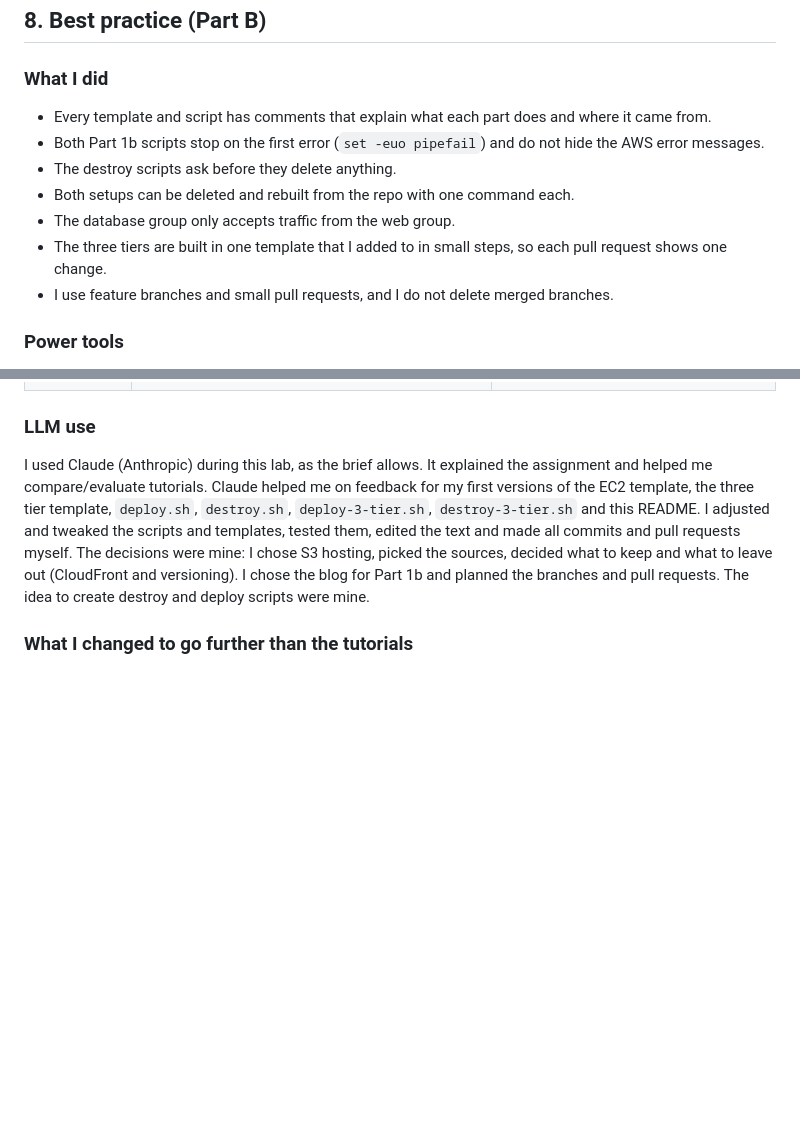
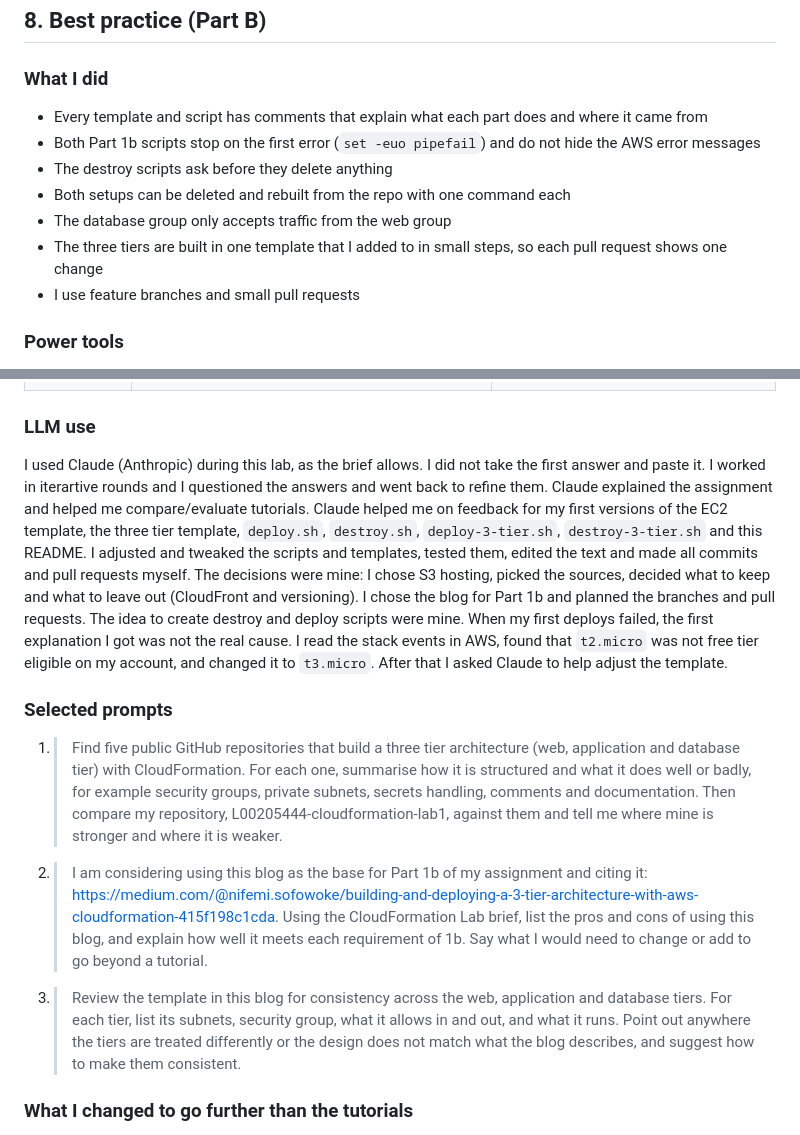
Before and after one commit to Taniyeah/L00205444-cloudformation-lab1, a Markdown page: README.md, 2 parts joined by grey strips. GitHub-like rendering; blank space fills up the shorter version.

Commit message:
README v4.1: add selected LLM prompts and how I worked with them

```diff
--- a/README.md
+++ b/README.md
@@ -268,13 +268,13 @@ I do not delete merged branches, so the history stays visible.
 ## 8. Best practice (Part B)
 
 ### What I did
-- Every template and script has comments that explain what each part does and where it came from.
-- Both Part 1b scripts stop on the first error (`set -euo pipefail`) and do not hide the AWS error messages.
-- The destroy scripts ask before they delete anything.
-- Both setups can be deleted and rebuilt from the repo with one command each.
-- The database group only accepts traffic from the web group.
-- The three tiers are built in one template that I added to in small steps, so each pull request shows one change.
-- I use feature branches and small pull requests, and I do not delete merged branches.
+- Every template and script has comments that explain what each part does and where it came from
+- Both Part 1b scripts stop on the first error (`set -euo pipefail`) and do not hide the AWS error messages
+- The destroy scripts ask before they delete anything
+- Both setups can be deleted and rebuilt from the repo with one command each
+- The database group only accepts traffic from the web group
+- The three tiers are built in one template that I added to in small steps, so each pull request shows one change
+- I use feature branches and small pull requests
 
 
 ### Power tools
@@ -300,7 +300,15 @@ I used the AWS CLI (`validate-template` in both deploy scripts) and git with Git
 | 1b | Sofowoke (2024) Building and Deploying a 3-tier Architecture with AWS CloudFormation | Base for the whole template: IP ranges, subnet layout, security group rules |
 
 ### LLM use
-I used Claude (Anthropic) during this lab, as the brief allows. It explained the assignment and helped me compare/evaluate tutorials. Claude helped me on feedback for my first versions of the EC2 template, the three tier template, `deploy.sh`, `destroy.sh`, `deploy-3-tier.sh`, `destroy-3-tier.sh` and this README. I adjusted and tweaked the scripts and templates, tested them, edited the text and made all commits and pull requests myself. The decisions were mine: I chose S3 hosting, picked the sources, decided what to keep and what to leave out (CloudFront and versioning). I chose the blog for Part 1b and planned the branches and pull requests. The idea to create destroy and deploy scripts were mine.
+I used Claude (Anthropic) during this lab, as the brief allows. I did not take the first answer and paste it. I worked in iterartive rounds and I questioned the answers and went back to refine them. Claude explained the assignment and helped me compare/evaluate tutorials. Claude helped me on feedback for my first versions of the EC2 template, the three tier template, `deploy.sh`, `destroy.sh`, `deploy-3-tier.sh`, `destroy-3-tier.sh` and this README. I adjusted and tweaked the scripts and templates, tested them, edited the text and made all commits and pull requests myself. The decisions were mine: I chose S3 hosting, picked the sources, decided what to keep and what to leave out (CloudFront and versioning). I chose the blog for Part 1b and planned the branches and pull requests. The idea to create destroy and deploy scripts were mine. When my first deploys failed, the first explanation I got was not the real cause. I read the stack events in AWS, found that `t2.micro` was not free tier eligible on my account, and changed it to `t3.micro`. After that I asked Claude to help adjust the template.
+
+### Selected prompts
+
+1. > Find five public GitHub repositories that build a three tier architecture (web, application and database tier) with CloudFormation. For each one, summarise how it is structured and what it does well or badly, for example security groups, private subnets, secrets handling, comments and documentation. Then compare my repository, L00205444-cloudformation-lab1, against them and tell me where mine is stronger and where it is weaker.
+
+2. > I am considering using this blog as the base for Part 1b of my assignment and citing it: https://medium.com/@nifemi.sofowoke/building-and-deploying-a-3-tier-architecture-with-aws-cloudformation-415f198c1cda. Using the CloudFormation Lab brief, list the pros and cons of using this blog, and explain how well it meets each requirement of 1b. Say what I would need to change or add to go beyond a tutorial.
+
+3. > Review the template in this blog for consistency across the web, application and database tiers. For each tier, list its subnets, security group, what it allows in and out, and what it runs. Point out anywhere the tiers are treated differently or the design does not match what the blog describes, and suggest how to make them consistent.
 
 ### What I changed to go further than the tutorials
 - Added my L-number and name to the page and to the template descriptions.
```
